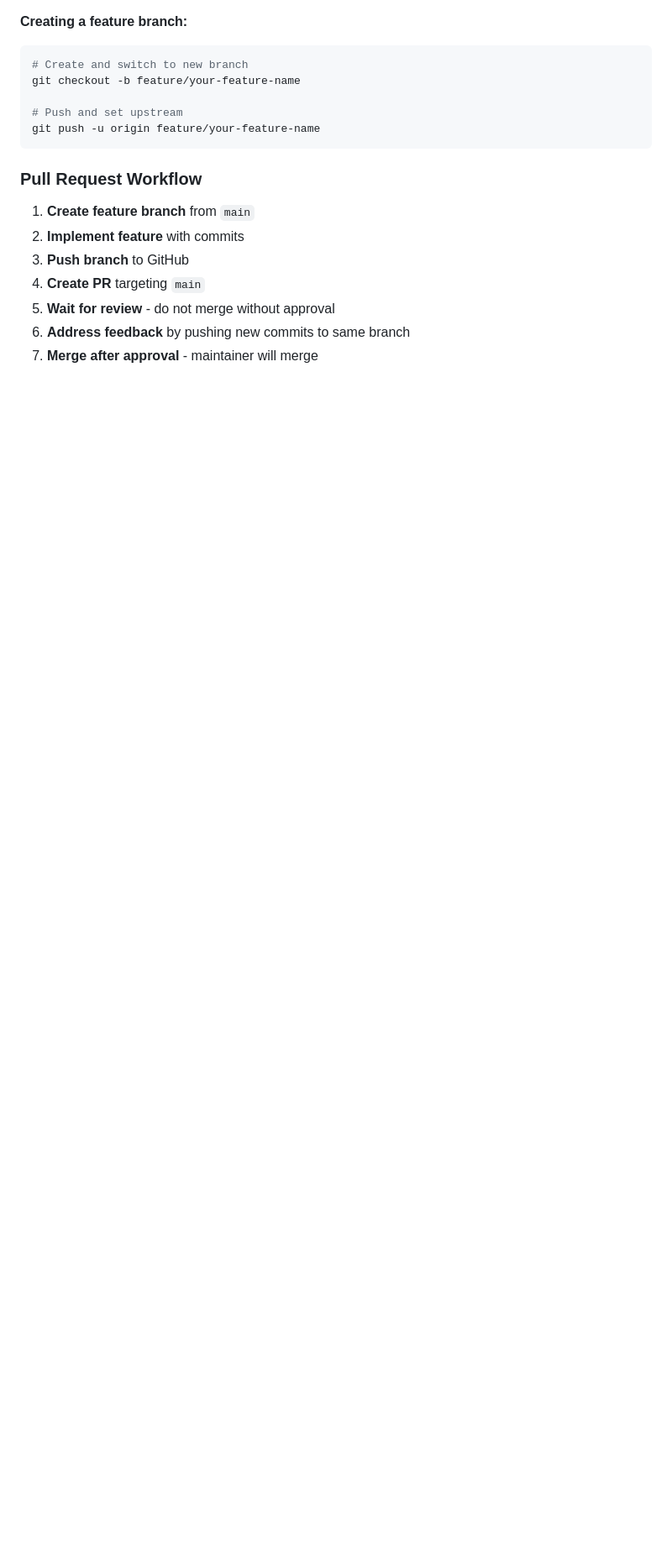
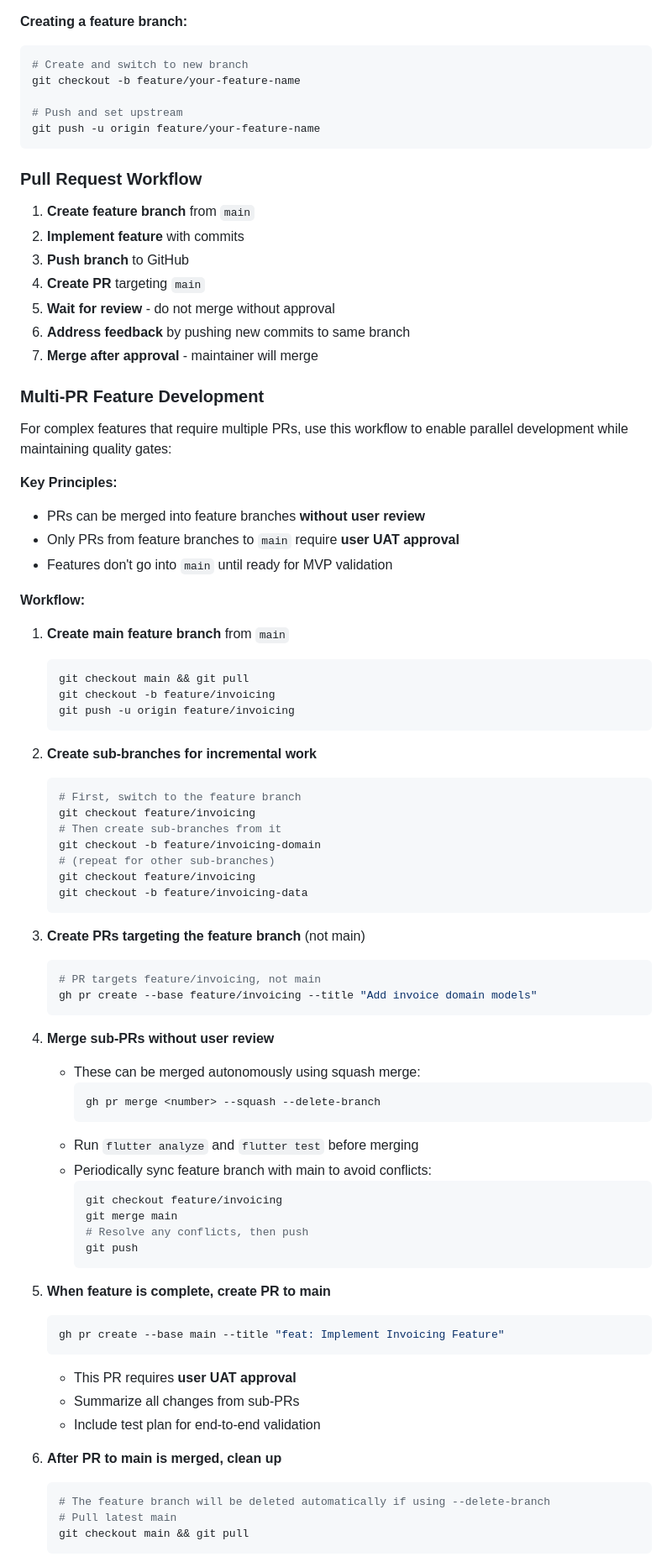
Before and after one commit to kamal-haider/GigLedger, a Markdown page: CLAUDE.md, the part around one of its changes. Shown at 84% size. Rendered like a GitHub page; blank space fills up the shorter version.

Commit message:
docs: Add multi-PR feature development workflow (#35)
* docs: Add multi-PR feature development workflow

Document the workflow for complex features requiring multiple PRs:
- PRs into feature branches can be merged without user review
- Only PRs to main require user UAT approval
- Add git worktrees guidance for parallel development
- Add review gates summary table

🤖 Generated with [Claude Code](https://claude.com/claude-code)

Co-Authored-By: Claude Opus 4.5 <noreply@anthropic.com>

* docs: Address review suggestions for multi-PR workflow

Improvements based on review feedback:
- Add explicit checkout step for sub-branch creation
- Add guidance on syncing feature branch with main periodically
- Specify squash merge strategy for sub-PRs
- Add flutter test alongside flutter analyze
- Add conflict resolution troubleshooting section
- Add cleanup step after merge to main
- Add explanation of what git worktrees are

🤖 Generated with [Claude Code](https://claude.com/claude-code)

Co-Authored-By: Claude Opus 4.5 <noreply@anthropic.com>

---------

Co-authored-by: Claude Opus 4.5 <noreply@anthropic.com>

````diff
--- a/CLAUDE.md
+++ b/CLAUDE.md
@@ -141,3 +141,68 @@ git push -u origin feature/your-feature-name
 5. **Wait for review** - do not merge without approval
 6. **Address feedback** by pushing new commits to same branch
 7. **Merge after approval** - maintainer will merge
+
+### Multi-PR Feature Development
+
+For complex features that require multiple PRs, use this workflow to enable parallel development while maintaining quality gates:
+
+**Key Principles:**
+- PRs can be merged into feature branches **without user review**
+- Only PRs from feature branches to `main` require **user UAT approval**
+- Features don't go into `main` until ready for MVP validation
+
+**Workflow:**
+
+1. **Create main feature branch** from `main`
+   ```bash
+   git checkout main && git pull
+   git checkout -b feature/invoicing
+   git push -u origin feature/invoicing
+   ```
+
+2. **Create sub-branches for incremental work**
+   ```bash
+   # First, switch to the feature branch
+   git checkout feature/invoicing
+   # Then create sub-branches from it
+   git checkout -b feature/invoicing-domain
+   # (repeat for other sub-branches)
+   git checkout feature/invoicing
+   git checkout -b feature/invoicing-data
+   ```
+
+3. **Create PRs targeting the feature branch** (not main)
+   ```bash
+   # PR targets feature/invoicing, not main
+   gh pr create --base feature/invoicing --title "Add invoice domain models"
+   ```
+
+4. **Merge sub-PRs without user review**
+   - These can be merged autonomously using squash merge:
+     ```bash
+     gh pr merge <number> --squash --delete-branch
+     ```
+   - Run `flutter analyze` and `flutter test` before merging
+   - Periodically sync feature branch with main to avoid conflicts:
+     ```bash
+     git checkout feature/invoicing
+     git merge main
+     # Resolve any conflicts, then push
+     git push
+     ```
+
+5. **When feature is complete, create PR to main**
+   ```bash
+   gh pr create --base main --title "feat: Implement Invoicing Feature"
+   ```
+   - This PR requires **user UAT approval**
+   - Summarize all changes from sub-PRs
+   - Include test plan for end-to-end validation
+
+6. **After PR to main is merged, clean up**
+   ```bash
+   # The feature branch will be deleted automatically if using --delete-branch
+   # Pull latest main
+   git checkout main && git pull
+   ```
+
````
Also changed, not shown: other parts of CLAUDE.md (+32 -0 lines).
